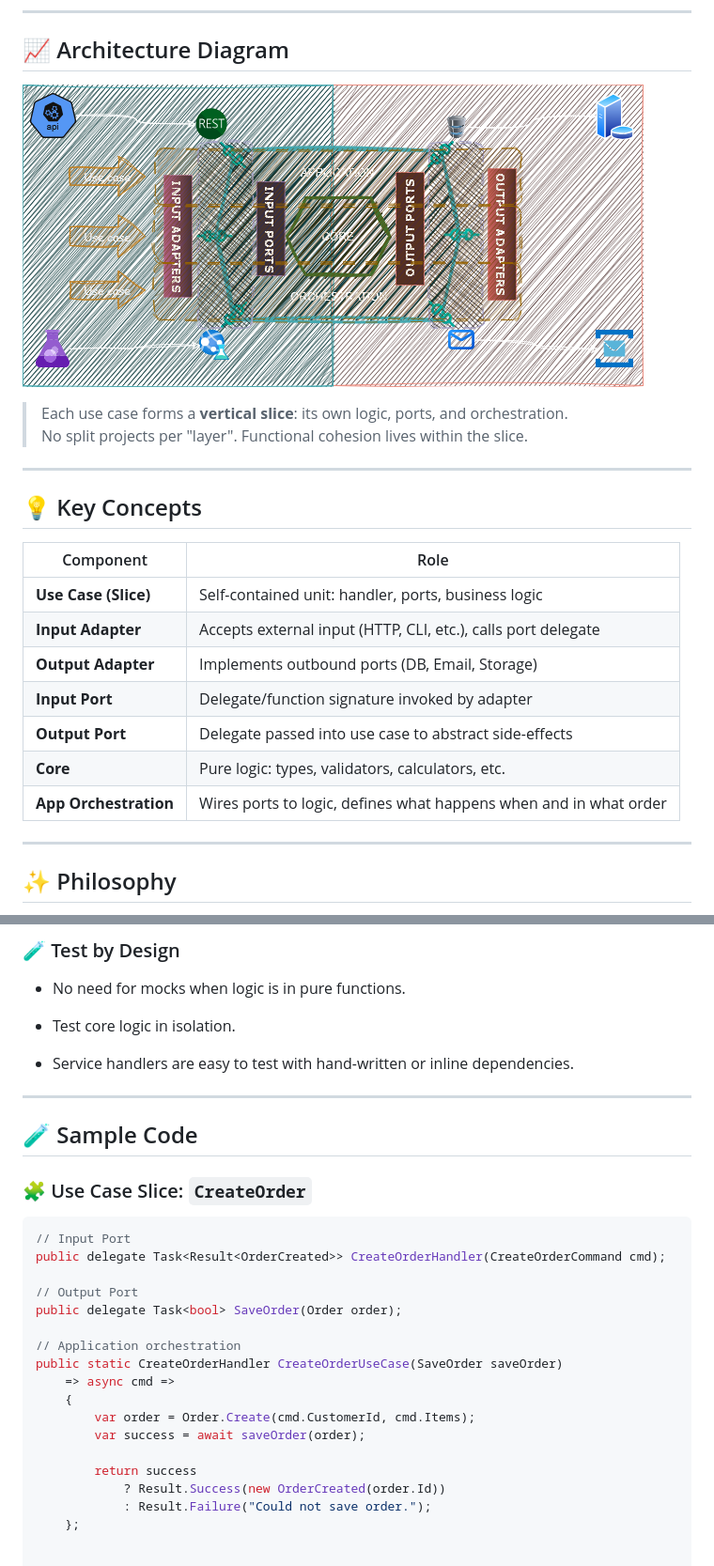
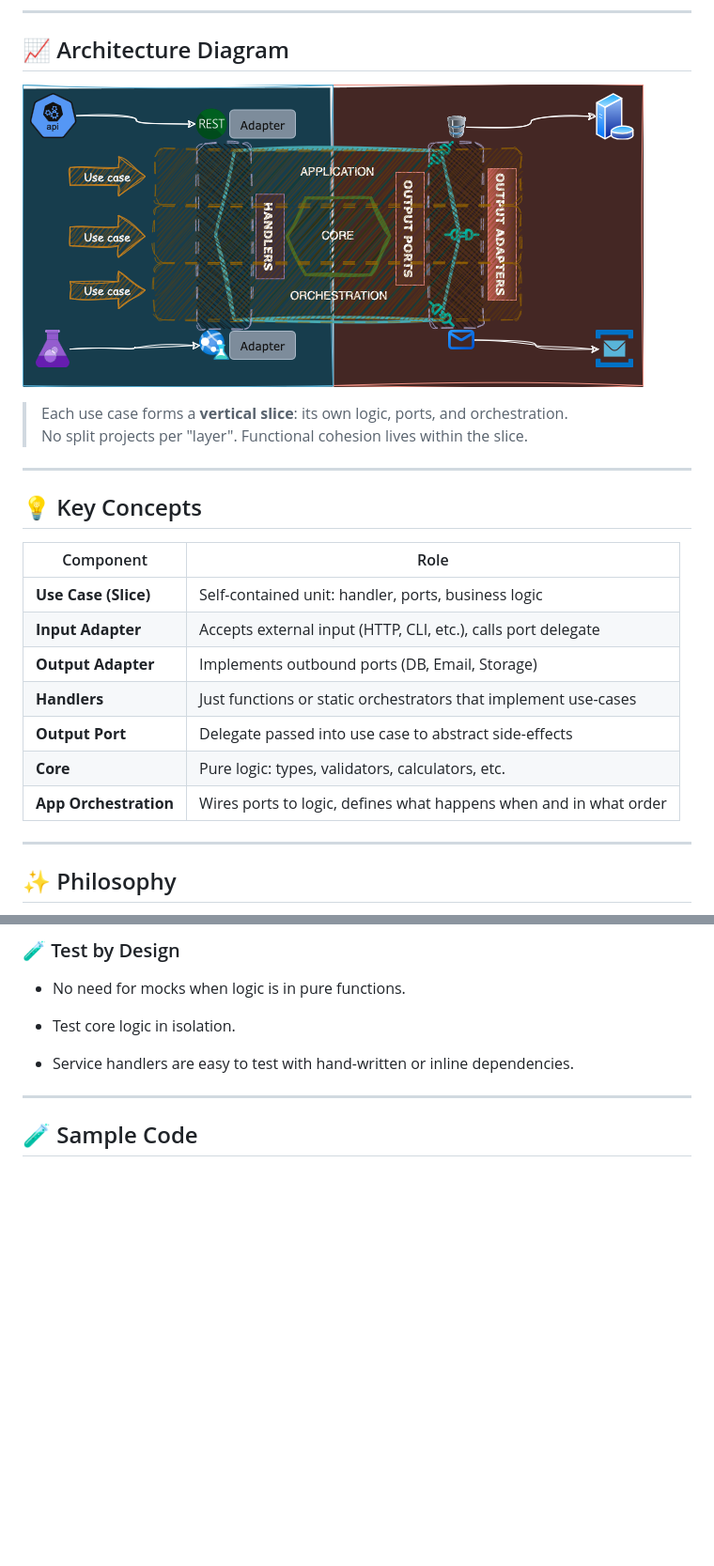
Before and after one commit to dnovhorodov/pasta-arch, a Markdown page: README.md, 2 parts joined by grey strips. Shown at 94% size. Drawn GitHub-style; pictures changed too: assets/PASTA-dark.png (deleted), assets/PASTA-t-d.png (added); blank space fills up the shorter version.

Commit message:
Update README.md; update diagram

````diff
--- a/README.md
+++ b/README.md
@@ -13,7 +13,7 @@ Just functional slices of real business logic, with typed ports and clean bounda
 
 ## 📈 Architecture Diagram
 
-![PASTA Architecture Diagram](./assets/PASTA-dark.png)
+![PASTA Architecture Diagram](./assets/PASTA-t-d.png)
 
 > Each use case forms a **vertical slice**: its own logic, ports, and orchestration.
 > No split projects per "layer". Functional cohesion lives within the slice.
@@ -22,15 +22,15 @@ Just functional slices of real business logic, with typed ports and clean bounda
 
 ## 💡 Key Concepts
 
-| Component                | Role                                                                 |
-|--------------------------|----------------------------------------------------------------------|
-| **Use Case (Slice)**     | Self-contained unit: handler, ports, business logic                  |
-| **Input Adapter**        | Accepts external input (HTTP, CLI, etc.), calls port delegate        |
-| **Output Adapter**       | Implements outbound ports (DB, Email, Storage)                       |
-| **Input Port**           | Delegate/function signature invoked by adapter                      |
-| **Output Port**          | Delegate passed into use case to abstract side-effects              |
-| **Core**                 | Pure logic: types, validators, calculators, etc.                     |
-| **App Orchestration**    | Wires ports to logic, defines what happens when and in what order    |
+| Component             | Role                                                              |
+| --------------------- | ----------------------------------------------------------------- |
+| **Use Case (Slice)**  | Self-contained unit: handler, ports, business logic               |
+| **Input Adapter**     | Accepts external input (HTTP, CLI, etc.), calls port delegate     |
+| **Output Adapter**    | Implements outbound ports (DB, Email, Storage)                    |
+| **Handlers**          | Just functions or static orchestrators that implement use-cases   |
+| **Output Port**       | Delegate passed into use case to abstract side-effects            |
+| **Core**              | Pure logic: types, validators, calculators, etc.                  |
+| **App Orchestration** | Wires ports to logic, defines what happens when and in what order |
 
 ---
 
@@ -126,24 +126,3 @@ public delegate Task<Result<Order>> PlaceOrder(CustomerId id, ProductCode code);
 ---
 
 ## 🧪 Sample Code
-
-### 🧩 Use Case Slice: `CreateOrder`
-
-```csharp
-// Input Port
-public delegate Task<Result<OrderCreated>> CreateOrderHandler(CreateOrderCommand cmd);
-
-// Output Port
-public delegate Task<bool> SaveOrder(Order order);
-
-// Application orchestration
-public static CreateOrderHandler CreateOrderUseCase(SaveOrder saveOrder)
-    => async cmd =>
-    {
-        var order = Order.Create(cmd.CustomerId, cmd.Items);
-        var success = await saveOrder(order);
-
-        return success
-            ? Result.Success(new OrderCreated(order.Id))
-            : Result.Failure("Could not save order.");
-    };
````
Also changed, not shown: assets/PASTA-dark-non-transparent.drawio.png (deleted).
